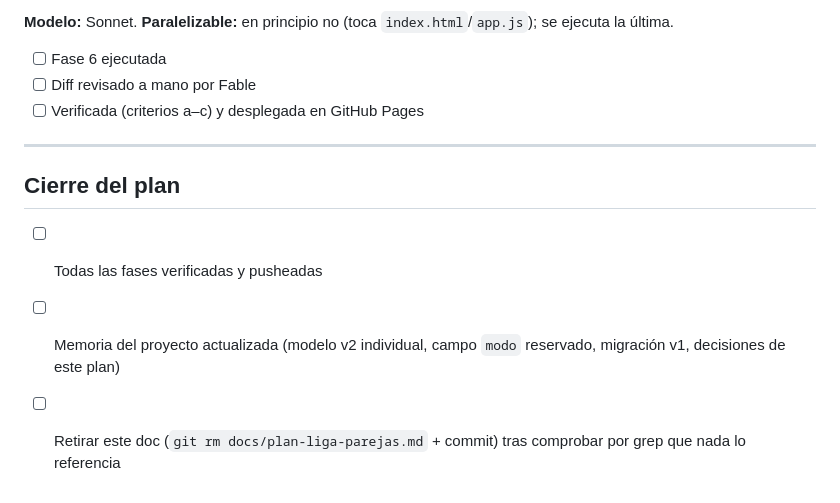
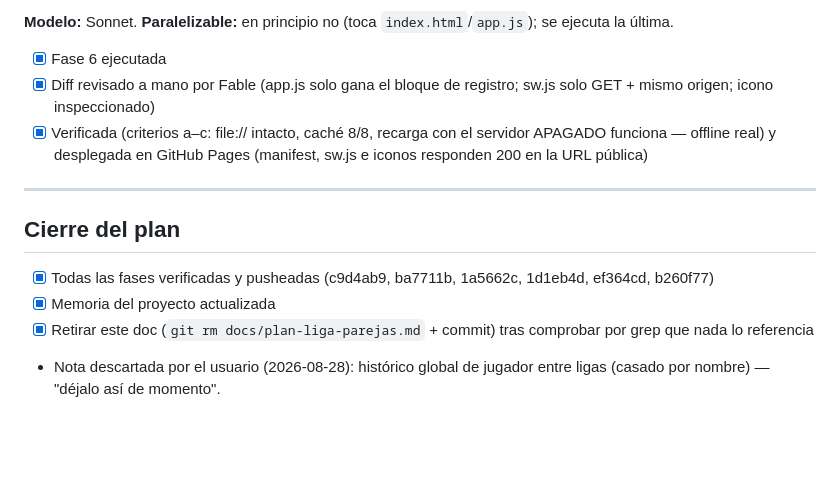
Before and after one commit to ilusiacards/liga-padel-mutxo, a Markdown page: docs/plan-liga-parejas.md, the part around the change. Drawn GitHub-style; blank space fills up the shorter version.

Commit message:
Deja constancia del plan completo antes de retirarlo (fases 1-6 cerradas)
Co-Authored-By: Claude Fable 5 <noreply@anthropic.com>

```diff
--- a/docs/plan-liga-parejas.md
+++ b/docs/plan-liga-parejas.md
@@ -286,16 +286,21 @@ escapen). **Paralelizable:** no.
 **Modelo:** Sonnet. **Paralelizable:** en principio no (toca `index.html`/`app.js`);
 se ejecuta la última.
 
-- [ ] Fase 6 ejecutada
-- [ ] Diff revisado a mano por Fable
-- [ ] Verificada (criterios a–c) y desplegada en GitHub Pages
+- [x] Fase 6 ejecutada
+- [x] Diff revisado a mano por Fable (app.js solo gana el bloque de registro;
+      sw.js solo GET + mismo origen; icono inspeccionado)
+- [x] Verificada (criterios a–c: file:// intacto, caché 8/8, recarga con el
+      servidor APAGADO funciona — offline real) y desplegada en GitHub Pages
+      (manifest, sw.js e iconos responden 200 en la URL pública)
 
 ---
 
 ## Cierre del plan
 
-- [ ] Todas las fases verificadas y pusheadas
-- [ ] Memoria del proyecto actualizada (modelo v2 individual, campo `modo` reservado,
-      migración v1, decisiones de este plan)
-- [ ] Retirar este doc (`git rm docs/plan-liga-parejas.md` + commit) tras comprobar
+- [x] Todas las fases verificadas y pusheadas (c9d4ab9, ba7711b, 1a5662c, 1d1eb4d,
+      ef364cd, b260f77)
+- [x] Memoria del proyecto actualizada
+- [x] Retirar este doc (`git rm docs/plan-liga-parejas.md` + commit) tras comprobar
       por grep que nada lo referencia
+- Nota descartada por el usuario (2026-08-28): histórico global de jugador entre
+  ligas (casado por nombre) — "déjalo así de momento".
```
